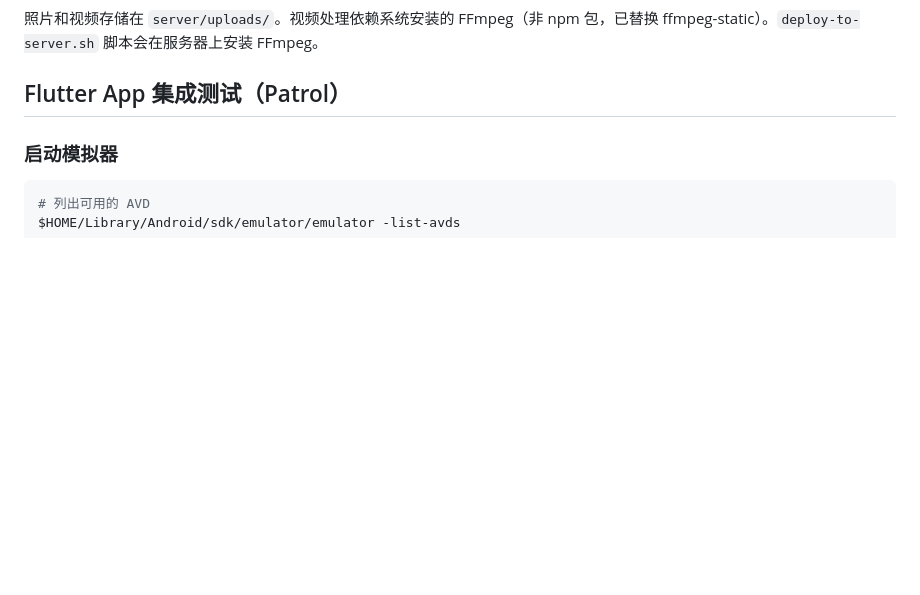
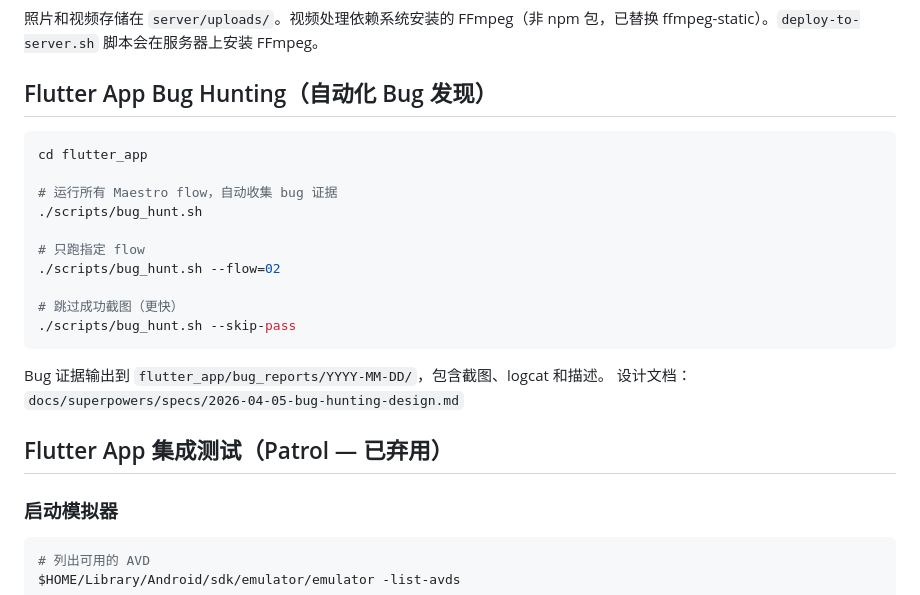
Before and after one commit to KrabWW/Date-Record, a Markdown page: CLAUDE.md, the part around the change. GitHub-like rendering; blank space fills up the shorter version.

Commit message:
docs: add bug hunting section to CLAUDE.md
Co-Authored-By: Claude Opus 4.6 <noreply@anthropic.com>

````diff
--- a/CLAUDE.md
+++ b/CLAUDE.md
@@ -87,7 +87,25 @@ cd client && npm run lint  # ESLint 检查
 
 照片和视频存储在 `server/uploads/`。视频处理依赖系统安装的 FFmpeg（非 npm 包，已替换 ffmpeg-static）。`deploy-to-server.sh` 脚本会在服务器上安装 FFmpeg。
 
-## Flutter App 集成测试（Patrol）
+## Flutter App Bug Hunting（自动化 Bug 发现）
+
+```bash
+cd flutter_app
+
+# 运行所有 Maestro flow，自动收集 bug 证据
+./scripts/bug_hunt.sh
+
+# 只跑指定 flow
+./scripts/bug_hunt.sh --flow=02
+
+# 跳过成功截图（更快）
+./scripts/bug_hunt.sh --skip-pass
+```
+
+Bug 证据输出到 `flutter_app/bug_reports/YYYY-MM-DD/`，包含截图、logcat 和描述。
+设计文档：`docs/superpowers/specs/2026-04-05-bug-hunting-design.md`
+
+## Flutter App 集成测试（Patrol — 已弃用）
 
 ### 启动模拟器
 
````
